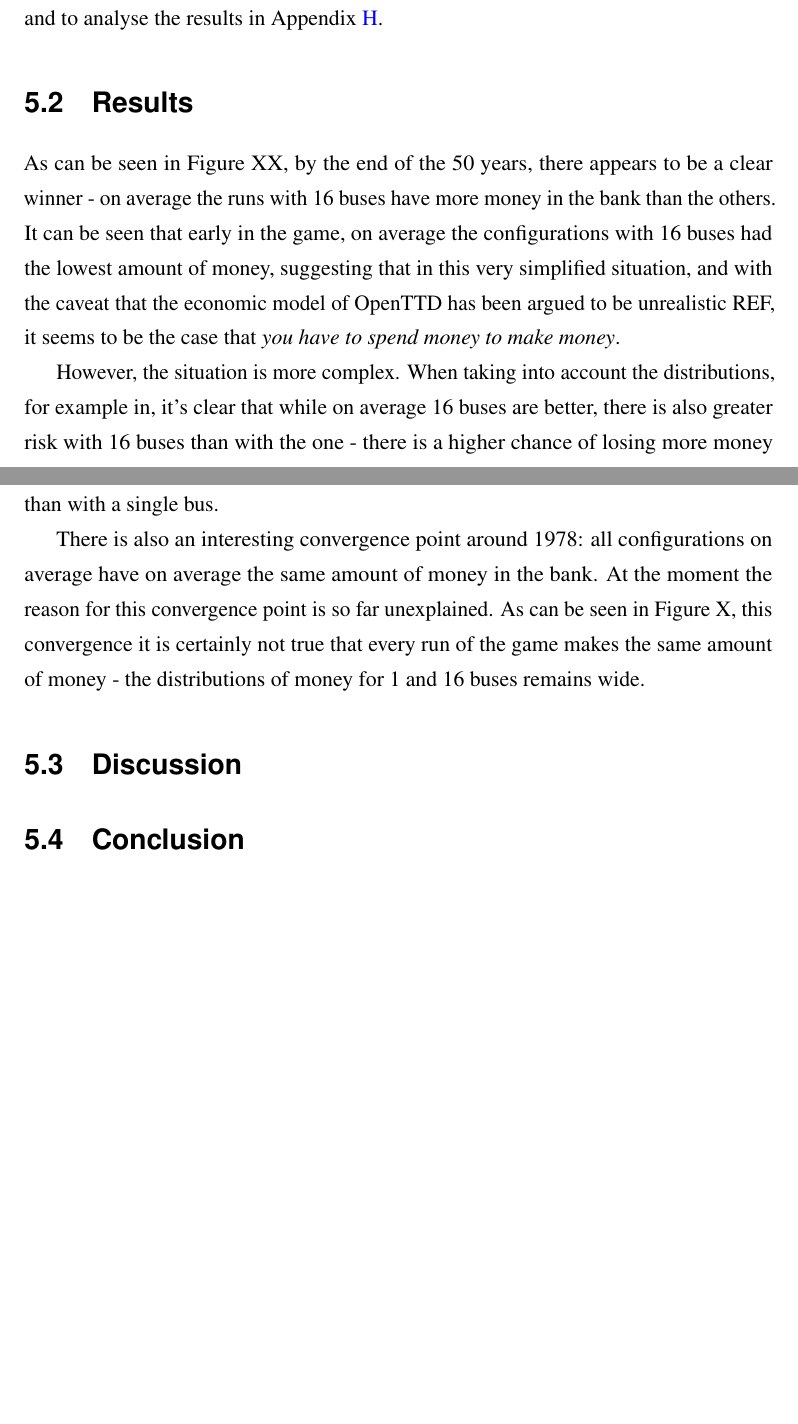
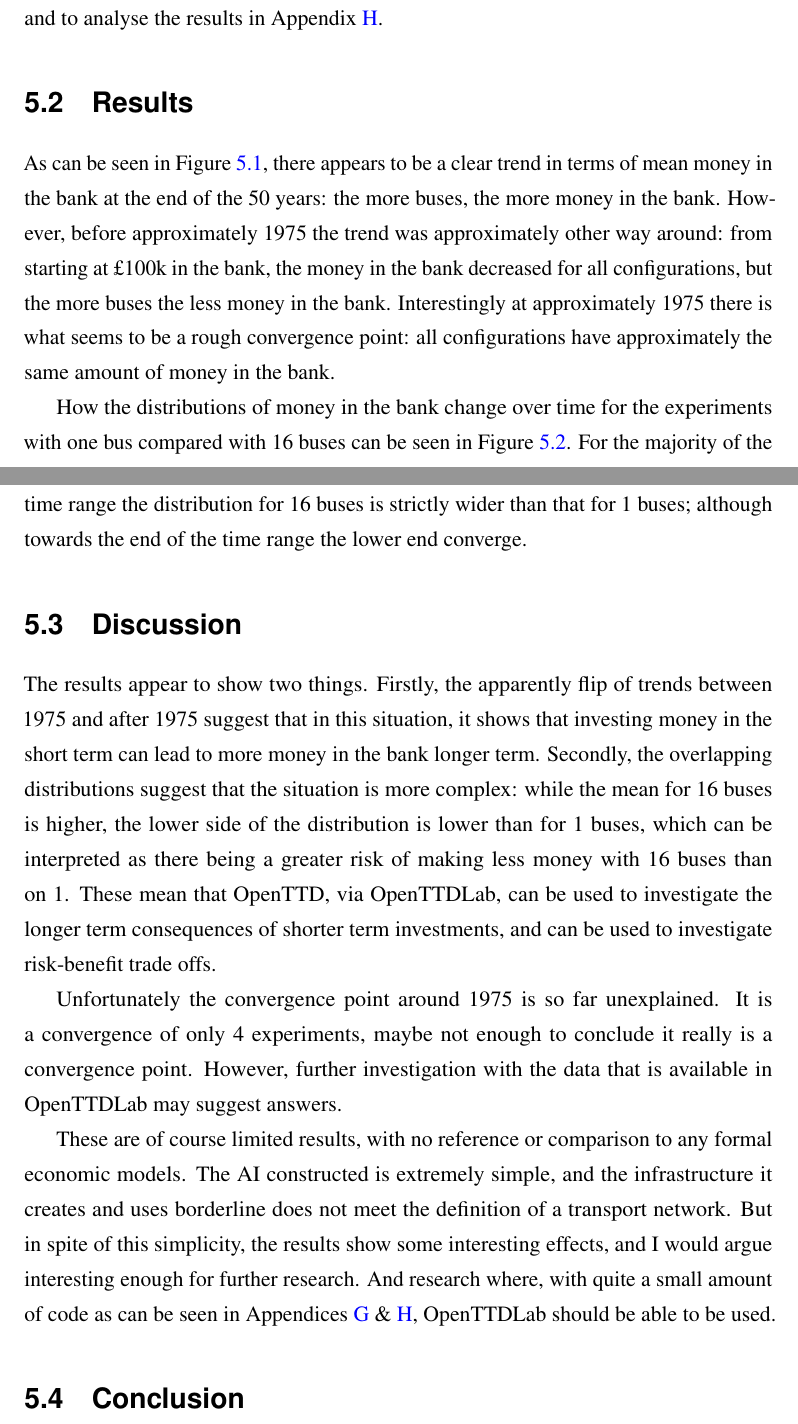
Before and after one commit to michalc/OpenTTDLab-MSc-Dissertation, a LaTeX thesis (main.tex): two parts of pages 35 and 36 of 83, joined at a grey line, cut so that both start at the same text, the shorter picture padded with empty space. Compiled offline with pdfLaTeX.

Commit message:
Updates from Overleaf

```diff
--- a/main.tex
+++ b/main.tex
@@ -738,7 +738,7 @@
 
 \section{Results}
 
-As can be seen in Figure XX, by the end of the 50 years, there appears to be a clear winner - on average the runs with 16 buses have more money in the bank than the others. It can be seen that early in the game, on average the configurations with 16 buses had the lowest amount of money, suggesting that in this very simplified situation, and with the caveat that the economic model of OpenTTD has been argued to be unrealistic REF, it seems to be the case that \emph{you have to spend money to make money}.
+As can be seen in Figure \ref{fig:simple-parameterised-ai-means}, there appears to be a clear trend in terms of mean money in the bank at the end of the 50 years: the more buses, the more money in the bank. However, before approximately 1975 the trend was approximately other way around: from starting at £100k in the bank, the money in the bank decreased for all configurations, but the more buses the less money in the bank. Interestingly at approximately 1975 there is what seems to be a rough convergence point: all configurations have approximately the same amount of money in the bank.
 
 \begin{figure}[p]
 \centering
@@ -797,12 +797,15 @@
 \label{fig:simple-parameterised-ai-distributions}
 \end{figure}
 
-However, the situation is more complex. When taking into account the distributions, for example in, it's clear that while on average 16 buses are better, there is also greater risk with 16 buses than with the one - there is a higher chance of losing more money than with a single bus.
-
-There is also an interesting convergence point around 1978: all configurations on average have on average the same amount of money in the bank. At the moment the reason for this convergence point is so far unexplained. As can be seen in Figure X, this convergence it is certainly not true that every run of the game makes the same amount of money - the distributions of money for 1 and 16 buses remains wide.
-
+How the distributions of money in the bank change over time for the experiments with one bus compared with 16 buses can be seen in Figure \ref{fig:simple-parameterised-ai-distributions}. For the majority of the time range the distribution for 16 buses is strictly wider than that for 1 buses; although towards the end of the time range the lower end converge.
 
 \section{Discussion}
+
+The results appear to show two things. Firstly, the apparently flip of trends between 1975 and after 1975 suggest that in this situation, it shows that investing money in the short term can lead to more money in the bank longer term. Secondly, the overlapping distributions suggest that the situation is more complex: while the mean for 16 buses is higher, the lower side of the distribution is lower than for 1 buses, which can be interpreted as there being a greater risk of making less money with 16 buses than on 1. These mean that OpenTTD, via OpenTTDLab, can be used to investigate the longer term consequences of shorter term investments, and can be used to investigate risk-benefit trade offs.
+
+Unfortunately the convergence point around 1975 is so far unexplained. It is a convergence of only 4 experiments, maybe not enough to conclude it really is a convergence point. However, further investigation with the data that is available in OpenTTDLab may suggest answers.
+
+These are of course limited results, with no reference or comparison to any formal economic models. The AI constructed is extremely simple, and the infrastructure it creates and uses borderline does not meet the definition of a transport network. But in spite of this simplicity, the results show some interesting effects, and I would argue interesting enough for further research. And research where, with quite a small amount of code as can be seen in Appendices \ref{chapter:own-parameterised-ai-run-experiments} \& \ref{chapter:own-parameterised-ai-analyse-results}, OpenTTDLab should be able to be used.
 
 \section{Conclusion}
 
```
